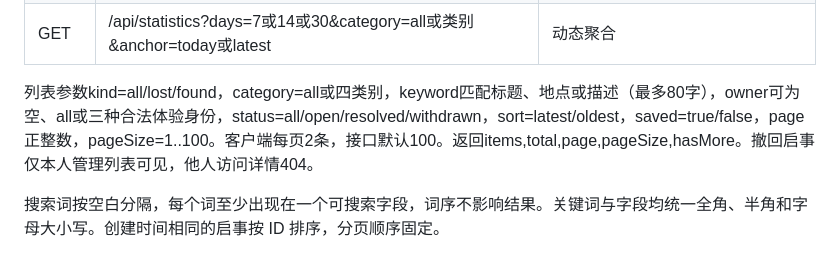
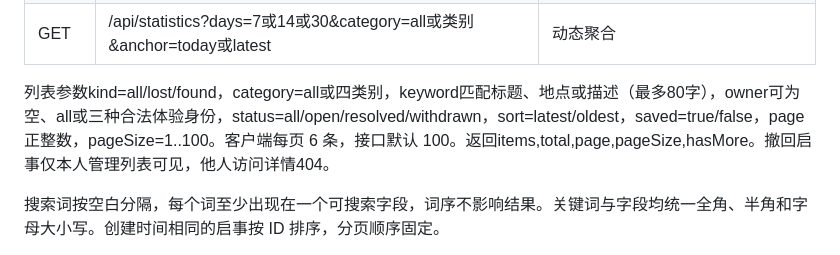
Before and after one commit to ShanQi-37/campus-finder-harmonyos, a Markdown page: docs/API.md, the part around the change. Rendered like a GitHub page.

```diff
--- a/docs/API.md
+++ b/docs/API.md
@@ -20,7 +20,7 @@
 | POST | /api/claims/:id/accept或reject或cancel | 发布者接受/拒绝，申请者取消 |
 | GET | /api/statistics?days=7或14或30&category=all或类别&anchor=today或latest | 动态聚合 |
 
-列表参数kind=all/lost/found，category=all或四类别，keyword匹配标题、地点或描述（最多80字），owner可为空、all或三种合法体验身份，status=all/open/resolved/withdrawn，sort=latest/oldest，saved=true/false，page正整数，pageSize=1..100。客户端每页2条，接口默认100。返回items,total,page,pageSize,hasMore。撤回启事仅本人管理列表可见，他人访问详情404。
+列表参数kind=all/lost/found，category=all或四类别，keyword匹配标题、地点或描述（最多80字），owner可为空、all或三种合法体验身份，status=all/open/resolved/withdrawn，sort=latest/oldest，saved=true/false，page正整数，pageSize=1..100。客户端每页 6 条，接口默认 100。返回items,total,page,pageSize,hasMore。撤回启事仅本人管理列表可见，他人访问详情404。
 
 搜索词按空白分隔，每个词至少出现在一个可搜索字段，词序不影响结果。关键词与字段均统一全角、半角和字母大小写。创建时间相同的启事按 ID 排序，分页顺序固定。
 
```
Also changed, not shown: README.md (+5 -3 lines), docs/VALIDATION.md (+6 -0 lines), screenshots/ui-refresh/detail.png (added), screenshots/ui-refresh/home.png (added), screenshots/ui-refresh/trend.png (added), 8 other files.
